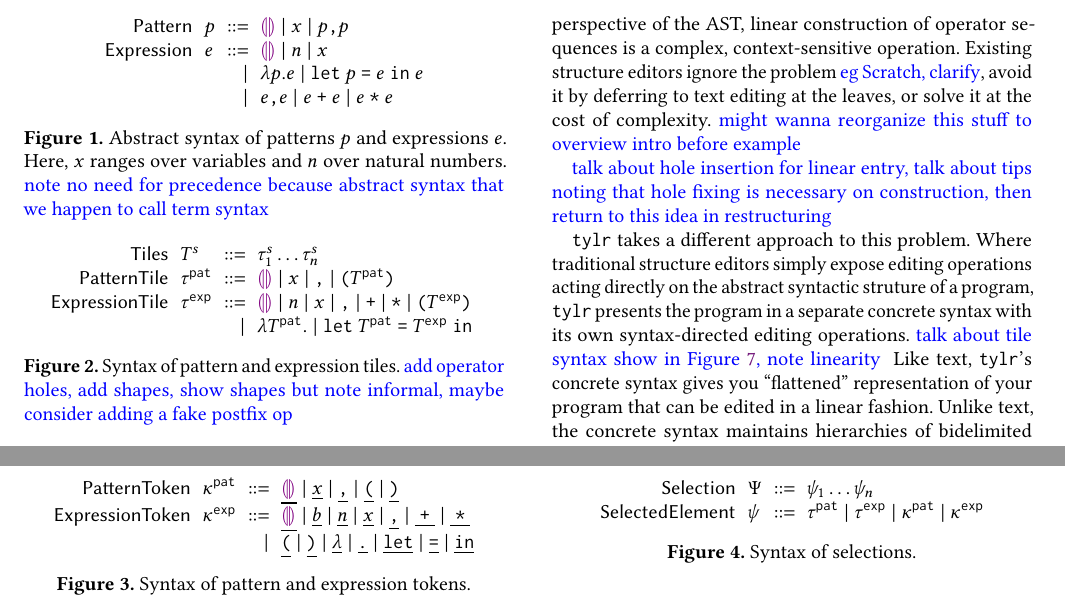
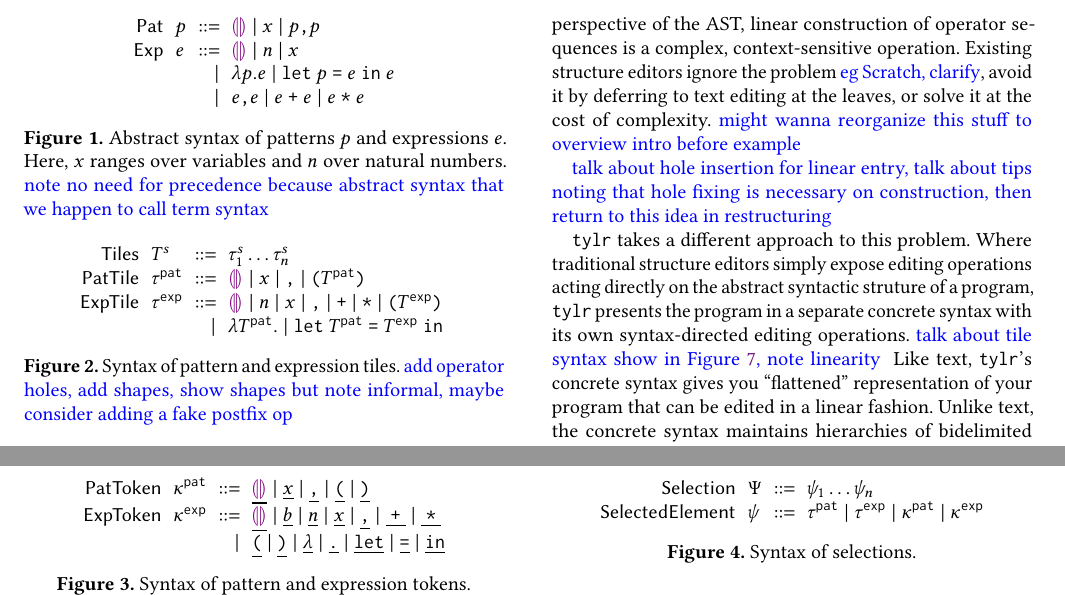
Before and after one commit to dm0n3y/prelim-paper, a LaTeX paper (prelim-paper.tex, which reads term-syntax.tex, tile-syntax.tex, token-syntax.tex): two parts of pages 2 and 3 of 4, joined at a grey line, cut so that both start at the same text. Compiled offline with pdfLaTeX.

Commit message:
shorten sorts in datatype names

```diff
--- a/term-syntax.tex
+++ b/term-syntax.tex
@@ -9,12 +9,12 @@
       %     \snum ~\vert~
       %     \sarr{\styp}{\styp} ~\vert~
       %     \sprod{\styp}{\styp}\\
-      \mathsf{Pattern} & \spat & ::= &
+      \mathsf{Pat} & \spat & ::= &
         \shole ~\vert~
         \svar{x} ~\vert~
         % \sann{p}{\styp} ~\vert~
         \sprod{\spat}{\spat}\\
-      \mathsf{Expression} & \sexp & ::= &
+      \mathsf{Exp} & \sexp & ::= &
         \shole ~\vert~
         % \sboollit{b} ~\vert~
         \snumlit{n} ~\vert~
--- a/tile-syntax.tex
+++ b/tile-syntax.tex
@@ -11,13 +11,13 @@
       %     \sarr{}{} ~\vert~
       %     \sprod{}{} ~\vert~
       %     \sparen{\tiles^{\typ}}\\
-      \mathsf{PatternTile} & \tile^{\pat} & ::= &
+      \mathsf{PatTile} & \tile^{\pat} & ::= &
         \shole ~\vert~
         \svar{x} ~\vert~
         % \sann{}{\tiles^{\typ}} ~\vert~
         \sprod{}{} ~\vert~
         \sparen{\tiles^{\pat}}\\
-      \mathsf{ExpressionTile} & \tile^{\expr} & ::= &
+      \mathsf{ExpTile} & \tile^{\expr} & ::= &
         \shole ~\vert~
         % \sboollit{b} ~\vert~
         \snumlit{n} ~\vert~
--- a/token-syntax.tex
+++ b/token-syntax.tex
@@ -2,13 +2,13 @@
   \vspace{-3px}
   \[
   \arraycolsep=3pt\begin{array}{rlrl}
-      \mathsf{PatternToken} & \token^{\pat} & ::= &
+      \mathsf{PatToken} & \token^{\pat} & ::= &
         \tokenLit{\shole} ~\vert~
         \tokenLit{\svar{x}} ~\vert~
         \tokenLit{\sprod{}{}} ~\vert~
         \tokenLit{\texttt{(}} ~\vert~
         \tokenLit{\texttt{)}} \\
-      \mathsf{ExpressionToken} & \token^{\expr} & ::= &
+      \mathsf{ExpToken} & \token^{\expr} & ::= &
         \tokenLit{\shole} ~\vert~
         \tokenLit{\sboollit{b}} ~\vert~
         \tokenLit{\snumlit{n}} ~\vert~
```
